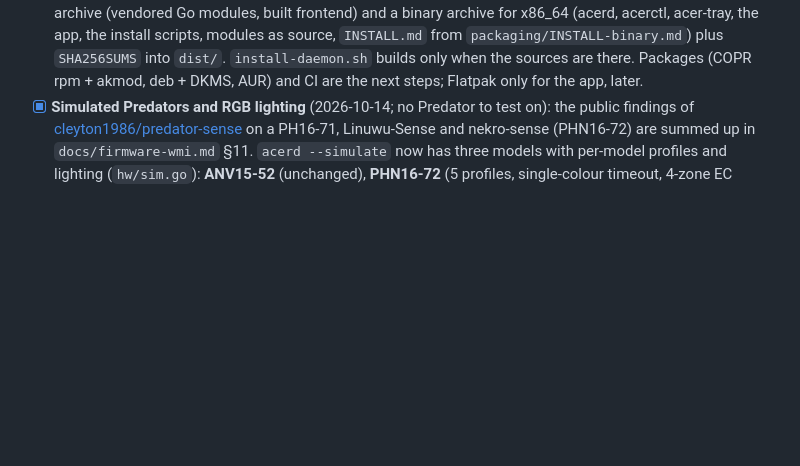
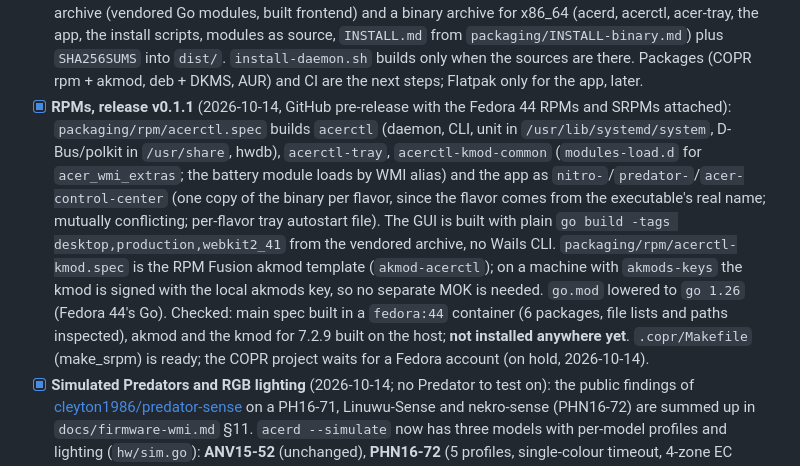
Before and after one commit to FnnDK/acerctl, a Markdown page: STATUS.md, the part around the change. GitHub-like rendering; blank space fills up the shorter version.

```diff
--- a/STATUS.md
+++ b/STATUS.md
@@ -61,6 +61,7 @@ Reference machine: Acer **Nitro ANV15-52** (i7-13620H, RTX 4060, BIOS V1.31), Fe
 - [x] **Repository in English** (2026-10-13): README, STATUS, `docs/` and the per-directory READMEs translated (mode and screen names match the GUI's English strings); code, scripts and packaging were already English. Portuguese only in the GUI (`i18n.ts`), the tray's text table and `[pt_BR]` entries in desktop/polkit files. Commit messages before `9106bdd` stay in Portuguese (no history rewrite).
 - [x] **Hardware reports from contributors** (2026-10-13): `tools/survey.sh` (moved from `drivers/acer-wmi-lab/`) is a self-contained, read-only report: DMI (+ OEM types 170–172), WMI devices + BMOF, DSDT/SSDT, what the kernel exposes, HID devices, `summary.txt` for the issue; `--probes` builds `acer-wmi-lab` in a temp dir (or takes `--lab-module`), runs the embedded Get list (91 calls), unloads it, and refuses while `acerd` runs; explains Secure Boot/headers failures. No hostname, user, serials, UUIDs, MAC/Bluetooth addresses or MSDM. Issue form "Hardware report": the survey prints a link with title, model and `summary.txt` prefilled (`issue-url.txt`), so the contributor only attaches the archive (prefill validated on GitHub 2026-10-13); no questions about the Windows app. Validated on the ANV15-52 as root with the signed module (`--lab-module`, `acerd` stopped around the run): 91/91 calls AE_OK, values match the earlier probe batches, module unloaded and `acerd` back afterwards, no personal data in the archive (156 KB).
 - [x] **Release v0.1.0** (2026-10-14, GitHub pre-release): `tools/release.sh vX.Y.Z` builds from the tag a source archive (vendored Go modules, built frontend) and a binary archive for x86_64 (acerd, acerctl, acer-tray, the app, the install scripts, modules as source, `INSTALL.md` from `packaging/INSTALL-binary.md`) plus `SHA256SUMS` into `dist/`. `install-daemon.sh` builds only when the sources are there. Packages (COPR rpm + akmod, deb + DKMS, AUR) and CI are the next steps; Flatpak only for the app, later.
+- [x] **RPMs, release v0.1.1** (2026-10-14, GitHub pre-release with the Fedora 44 RPMs and SRPMs attached): `packaging/rpm/acerctl.spec` builds `acerctl` (daemon, CLI, unit in `/usr/lib/systemd/system`, D-Bus/polkit in `/usr/share`, hwdb), `acerctl-tray`, `acerctl-kmod-common` (`modules-load.d` for `acer_wmi_extras`; the battery module loads by WMI alias) and the app as `nitro-`/`predator-`/`acer-control-center` (one copy of the binary per flavor, since the flavor comes from the executable's real name; mutually conflicting; per-flavor tray autostart file). The GUI is built with plain `go build -tags desktop,production,webkit2_41` from the vendored archive, no Wails CLI. `packaging/rpm/acerctl-kmod.spec` is the RPM Fusion akmod template (`akmod-acerctl`); on a machine with `akmods-keys` the kmod is signed with the local akmods key, so no separate MOK is needed. `go.mod` lowered to `go 1.26` (Fedora 44's Go). Checked: main spec built in a `fedora:44` container (6 packages, file lists and paths inspected), akmod and the kmod for 7.2.9 built on the host; **not installed anywhere yet**. `.copr/Makefile` (make_srpm) is ready; the COPR project waits for a Fedora account (on hold, 2026-10-14).
 - [x] **Simulated Predators and RGB lighting** (2026-10-14; no Predator to test on): the public findings of [cleyton1986/predator-sense](https://github.com/cleyton1986/predator-sense) on a PH16-71, Linuwu-Sense and nekro-sense (PHN16-72) are summed up in `docs/firmware-wmi.md` §11. `acerd --simulate` now has three models with per-model profiles and lighting (`hw/sim.go`): **ANV15-52** (unchanged), **PHN16-72** (5 profiles, single-colour timeout, 4-zone EC keyboard with effects 0–7, speed 1–9, logo on the light-bar channel) and **PH16-71** (5 profiles, USB keyboard with 13 effects that cannot be read back, light bar with 5 effects and speed 1–5, no timeout). New `hw.Lighting` (`hw/light.go`: devices, effect table with the fields each effect uses, `Normalize` with tests), capability `lighting`, `Lighting.Devices` + `Lighting.SetLight` (partial updates, persisted in `state.json` `lights`, reapplied at startup and on resume because the PH16-71 loses its lighting), `acerctl light`, and the GUI's Lighting page with one card per device (effect, colours per zone for static, speed, direction, brightness; keyboard preview painted by zone with breathing/hue animations). Checked with `go test`, the CLI against each simulated model and the GUI under `wails dev` (Predator flavor); Nitro unchanged. README Predator screenshots retaken from the new PHN16-72. Scenario cards keep their buttons at the bottom; delete and primary hovers follow the flavor.
 - [x] **Persistence validated across a reboot** (2026-10-12): `packaging/install-modules.sh` installs the signed `.ko` files into `/var/lib/acer-wmi-modules/` (label `modules_object_t`) and enables `acer-wmi-modules.service`; `packaging/check.sh` checks the whole layer after boot.
 
```
Also changed, not shown: README.md (+3 -1 lines).
